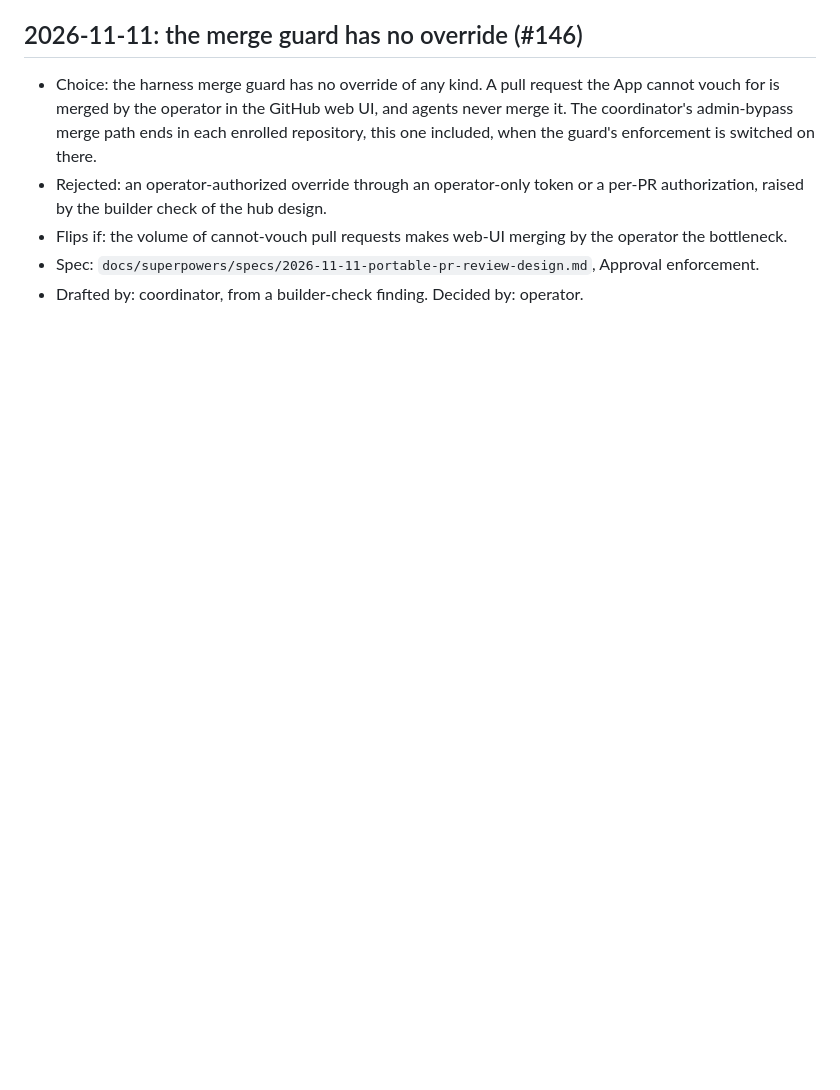
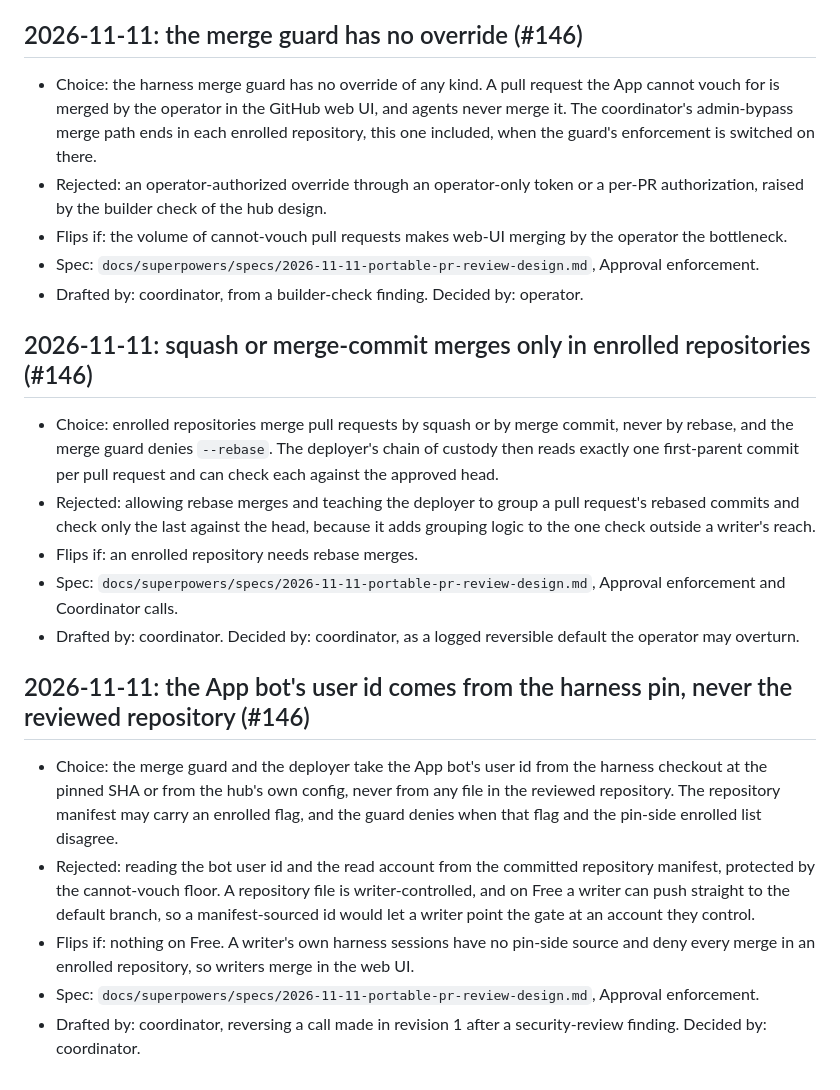
Before and after one commit to Cringely/agent-harness-core, a Markdown page: docs/decision-log.md, the part around the change. Drawn GitHub-style; blank space fills up the shorter version.

Commit message:
docs(pr-review): bot user id from the harness pin, not the repo (#146)
- guard and deployer read the App bot user id from the harness pin or hub config
- manifest keeps only an enrolled flag, guard denies when it disagrees with the pin side
- enrollment steps 6 and 10, failure row and builder item follow
- decision-log entries for the squash or merge-commit rule and the bot id source

Coordinator ruling reversing the revision 1 call that read the bot user id from
the committed repository manifest. A repository file is writer-controlled and a
writer can push straight to the default branch on Free, so a manifest-sourced
id would let a writer point the gate at an account they control. The
cannot-vouch floor does not help against a direct push. Cost: a writer's own
harness sessions deny every merge in an enrolled repository.

```diff
--- a/docs/decision-log.md
+++ b/docs/decision-log.md
@@ -25,3 +25,19 @@ One entry per consequential choice, written when the choice is made. Roles only,
 - Flips if: the volume of cannot-vouch pull requests makes web-UI merging by the operator the bottleneck.
 - Spec: `docs/superpowers/specs/2026-11-11-portable-pr-review-design.md`, Approval enforcement.
 - Drafted by: coordinator, from a builder-check finding. Decided by: operator.
+
+## 2026-11-11: squash or merge-commit merges only in enrolled repositories (#146)
+
+- Choice: enrolled repositories merge pull requests by squash or by merge commit, never by rebase, and the merge guard denies `--rebase`. The deployer's chain of custody then reads exactly one first-parent commit per pull request and can check each against the approved head.
+- Rejected: allowing rebase merges and teaching the deployer to group a pull request's rebased commits and check only the last against the head, because it adds grouping logic to the one check outside a writer's reach.
+- Flips if: an enrolled repository needs rebase merges.
+- Spec: `docs/superpowers/specs/2026-11-11-portable-pr-review-design.md`, Approval enforcement and Coordinator calls.
+- Drafted by: coordinator. Decided by: coordinator, as a logged reversible default the operator may overturn.
+
+## 2026-11-11: the App bot's user id comes from the harness pin, never the reviewed repository (#146)
+
+- Choice: the merge guard and the deployer take the App bot's user id from the harness checkout at the pinned SHA or from the hub's own config, never from any file in the reviewed repository. The repository manifest may carry an enrolled flag, and the guard denies when that flag and the pin-side enrolled list disagree.
+- Rejected: reading the bot user id and the read account from the committed repository manifest, protected by the cannot-vouch floor. A repository file is writer-controlled, and on Free a writer can push straight to the default branch, so a manifest-sourced id would let a writer point the gate at an account they control.
+- Flips if: nothing on Free. A writer's own harness sessions have no pin-side source and deny every merge in an enrolled repository, so writers merge in the web UI.
+- Spec: `docs/superpowers/specs/2026-11-11-portable-pr-review-design.md`, Approval enforcement.
+- Drafted by: coordinator, reversing a call made in revision 1 after a security-review finding. Decided by: coordinator.
```
Also changed, not shown: 1 other file.
